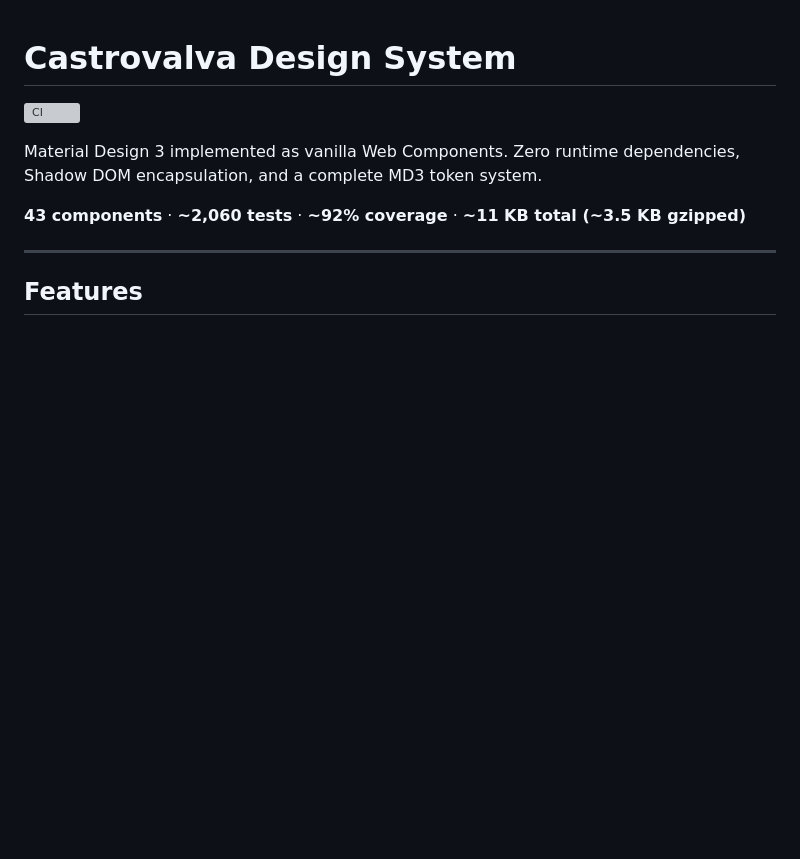
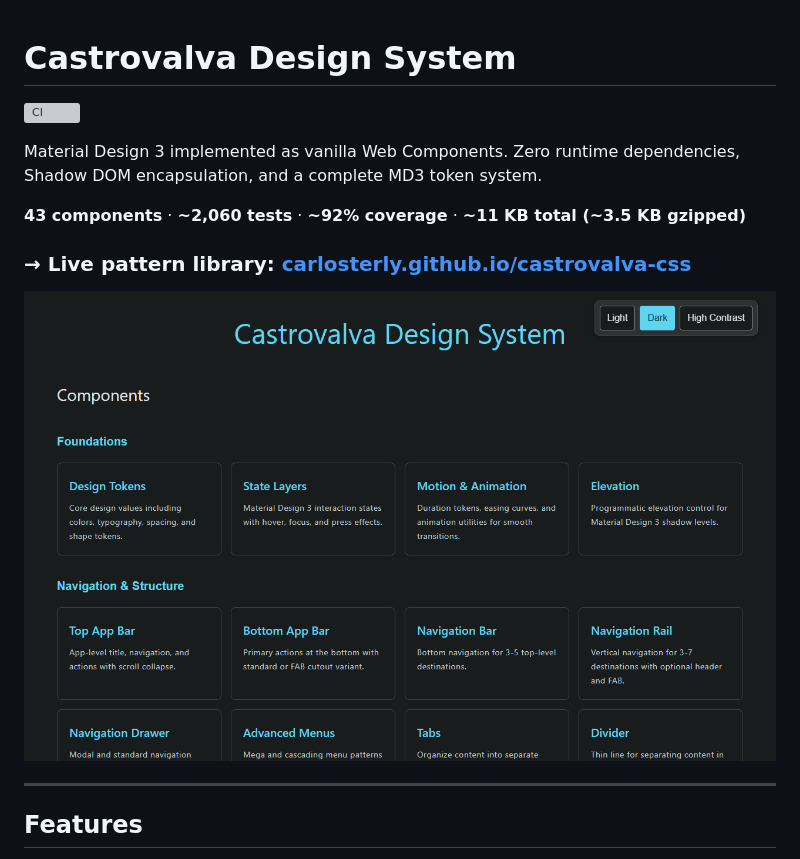
Before and after one commit to carlosterly/castrovalva-css, a Markdown page: README.md, the part around the change. GitHub-like rendering; pictures changed too: docs/assets/home.png (added); blank space fills up the shorter version; grey boxes are pictures that could not be loaded.

Commit message:
README: add live URL and component-index screenshot
Leads with the deployed pattern library link and a dark-theme screenshot
of the component index (docs/assets/home.png, captured via Playwright
against the live site). The image also deploys with the site since it
sits under docs/.

Q2 replaces the landing page, so this screenshot is expected to be
short-lived - kept minimal on purpose.

Co-Authored-By: Claude Sonnet 5 <noreply@anthropic.com>

```diff
--- a/README.md
+++ b/README.md
@@ -6,6 +6,10 @@ Material Design 3 implemented as vanilla Web Components. Zero runtime
 dependencies, Shadow DOM encapsulation, and a complete MD3 token system.
 
 **43 components** · **~2,060 tests** · **~92% coverage** · **~11 KB total (~3.5 KB gzipped)**
+
+### → Live pattern library: **[carlosterly.github.io/castrovalva-css](https://carlosterly.github.io/castrovalva-css/)**
+
+[![The Castrovalva component index](docs/assets/home.png)](https://carlosterly.github.io/castrovalva-css/)
 
 ---
 
```
